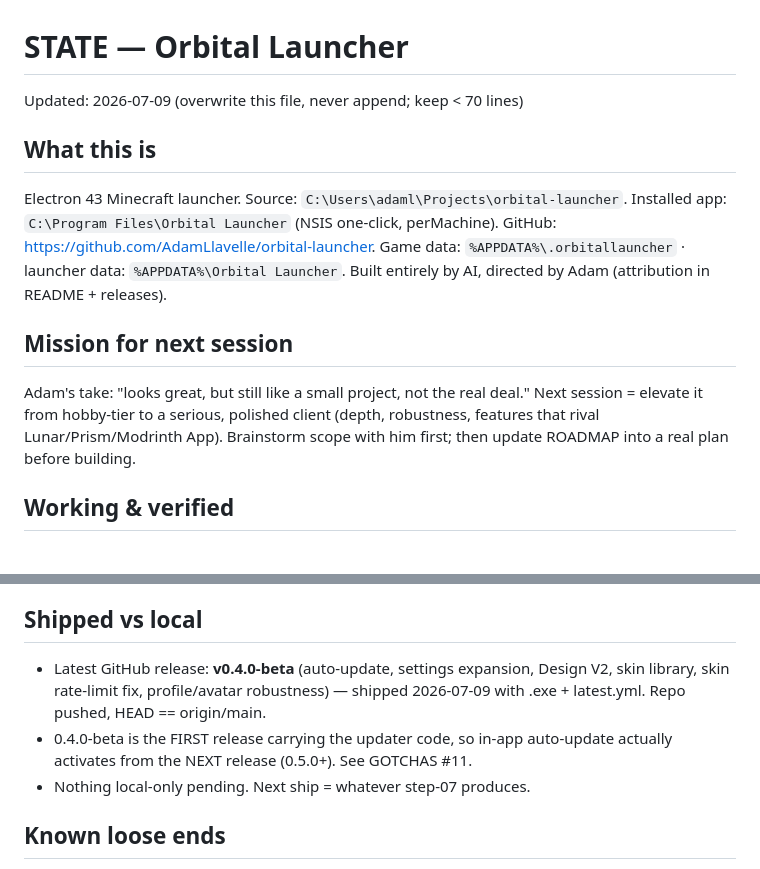
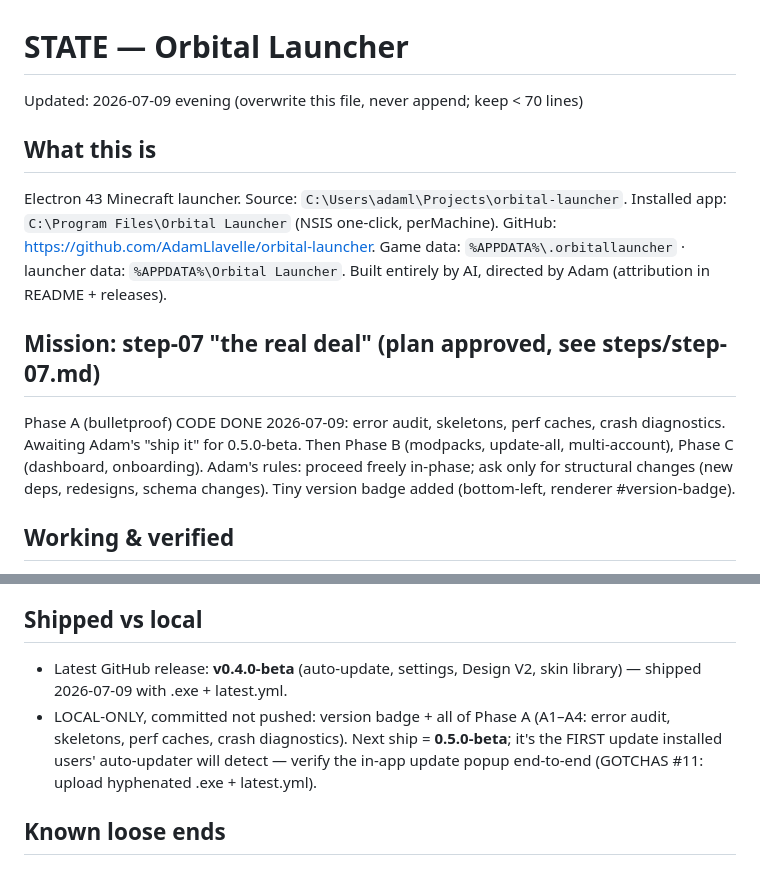
Before and after one commit to AdamLlavelle/orbital-launcher, a Markdown page: docs/agent/STATE.md, 2 parts joined by grey strips. GitHub-like rendering.

Commit message:
Docs: Phase A complete (A1-A4), STATE + step-07 updated, awaiting ship approval

```diff
--- a/docs/agent/STATE.md
+++ b/docs/agent/STATE.md
@@ -1,5 +1,5 @@
 # STATE — Orbital Launcher
-Updated: 2026-07-09 (overwrite this file, never append; keep < 70 lines)
+Updated: 2026-07-09 evening (overwrite this file, never append; keep < 70 lines)
 
 ## What this is
 Electron 43 Minecraft launcher. Source: `C:\Users\adaml\Projects\orbital-launcher`.
@@ -8,11 +8,13 @@ GitHub: https://github.com/AdamLlavelle/orbital-launcher.
 Game data: `%APPDATA%\.orbitallauncher` · launcher data: `%APPDATA%\Orbital Launcher`.
 Built entirely by AI, directed by Adam (attribution in README + releases).
 
-## Mission for next session
-Adam's take: "looks great, but still like a small project, not the real deal."
-Next session = elevate it from hobby-tier to a serious, polished client
-(depth, robustness, features that rival Lunar/Prism/Modrinth App). Brainstorm
-scope with him first; then update ROADMAP into a real plan before building.
+## Mission: step-07 "the real deal" (plan approved, see steps/step-07.md)
+Phase A (bulletproof) CODE DONE 2026-07-09: error audit, skeletons, perf
+caches, crash diagnostics. Awaiting Adam's "ship it" for 0.5.0-beta.
+Then Phase B (modpacks, update-all, multi-account), Phase C (dashboard,
+onboarding). Adam's rules: proceed freely in-phase; ask only for structural
+changes (new deps, redesigns, schema changes). Tiny version badge added
+(bottom-left, renderer #version-badge).
 
 ## Working & verified
 - Microsoft sign-in (msmc, persistent, empty-profile retry guard)
@@ -34,12 +36,13 @@ scope with him first; then update ROADMAP into a real plan before building.
   physics, gradient Play button, custom top bar. Reduced-motion respected.
 
 ## Shipped vs local
-- Latest GitHub release: **v0.4.0-beta** (auto-update, settings expansion,
-  Design V2, skin library, skin rate-limit fix, profile/avatar robustness) —
-  shipped 2026-07-09 with .exe + latest.yml. Repo pushed, HEAD == origin/main.
-- 0.4.0-beta is the FIRST release carrying the updater code, so in-app
-  auto-update actually activates from the NEXT release (0.5.0+). See GOTCHAS #11.
-- Nothing local-only pending. Next ship = whatever step-07 produces.
+- Latest GitHub release: **v0.4.0-beta** (auto-update, settings, Design V2,
+  skin library) — shipped 2026-07-09 with .exe + latest.yml.
+- LOCAL-ONLY, committed not pushed: version badge + all of Phase A (A1–A4:
+  error audit, skeletons, perf caches, crash diagnostics). Next ship =
+  **0.5.0-beta**; it's the FIRST update installed users' auto-updater will
+  detect — verify the in-app update popup end-to-end (GOTCHAS #11: upload
+  hyphenated .exe + latest.yml).
 
 ## Known loose ends
 - Legacy Forge (1.8.9/1.12.2 + OptiFine) not tested end-to-end in-game.
```
Also changed, not shown: 1 other file.
